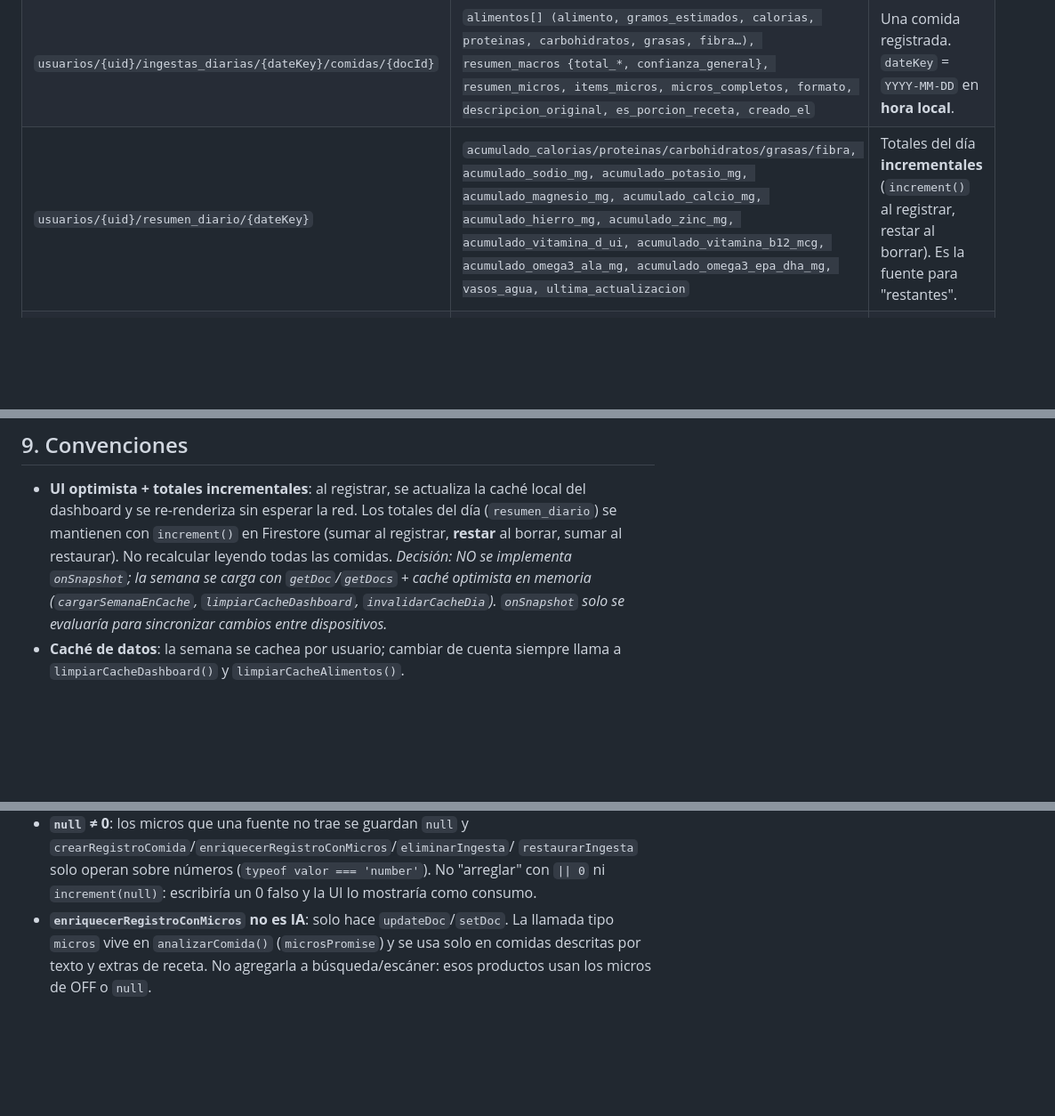
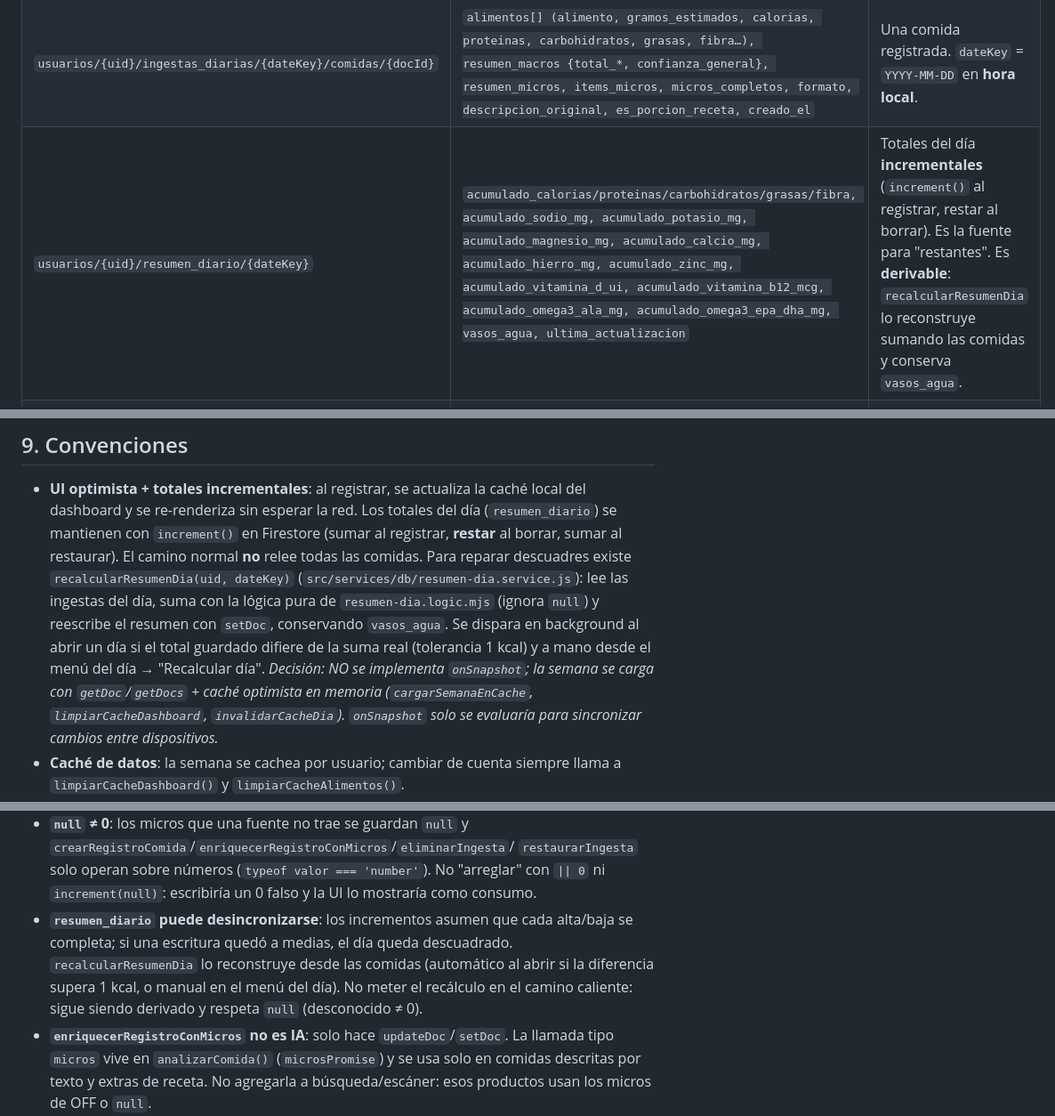
Before and after one commit to valentinlaplume/coipo, a Markdown page: docs/CONTEXTO.md, 3 parts joined by grey strips. Shown at 89% size. GitHub-like rendering; blank space fills up the shorter version.

Commit message:
Documenta el recálculo del resumen diario
Actualiza modelo de datos, convenciones y trampas: resumen derivable, reparación automática/manual con tolerancia de 1 kcal y conservación de vasos_agua.

```diff
--- a/docs/CONTEXTO.md
+++ b/docs/CONTEXTO.md
@@ -157,7 +157,7 @@ Todo bajo el usuario; reglas: cada usuario solo ve lo suyo (`firestore.rules`).
 |---|---|---|
 | `usuarios/{uid}` | `sexo, edad, altura, peso, objetivo, tipo_dieta, ritmo_semanal, nivel_actividad, pasos_diarios, horas_sueno, lesiones, alimentos_favoritos, frecuencia_comidas, meta_agua, plan_nutricional {kcal, proteinas_g, carbohidratos_g, grasas_g, agua, micros…}, onboarding_completado, tema, creado_el` | Perfil + plan. Se recalcula al terminar onboarding y al editar desde Perfil. |
 | `usuarios/{uid}/ingestas_diarias/{dateKey}/comidas/{docId}` | `alimentos[] (alimento, gramos_estimados, calorias, proteinas, carbohidratos, grasas, fibra…), resumen_macros {total_*, confianza_general}, resumen_micros, items_micros, micros_completos, formato, descripcion_original, es_porcion_receta, creado_el` | Una comida registrada. `dateKey` = `YYYY-MM-DD` en **hora local**. |
-| `usuarios/{uid}/resumen_diario/{dateKey}` | `acumulado_calorias/proteinas/carbohidratos/grasas/fibra, acumulado_sodio_mg, acumulado_potasio_mg, acumulado_magnesio_mg, acumulado_calcio_mg, acumulado_hierro_mg, acumulado_zinc_mg, acumulado_vitamina_d_ui, acumulado_vitamina_b12_mcg, acumulado_omega3_ala_mg, acumulado_omega3_epa_dha_mg, vasos_agua, ultima_actualizacion` | Totales del día **incrementales** (`increment()` al registrar, restar al borrar). Es la fuente para "restantes". |
+| `usuarios/{uid}/resumen_diario/{dateKey}` | `acumulado_calorias/proteinas/carbohidratos/grasas/fibra, acumulado_sodio_mg, acumulado_potasio_mg, acumulado_magnesio_mg, acumulado_calcio_mg, acumulado_hierro_mg, acumulado_zinc_mg, acumulado_vitamina_d_ui, acumulado_vitamina_b12_mcg, acumulado_omega3_ala_mg, acumulado_omega3_epa_dha_mg, vasos_agua, ultima_actualizacion` | Totales del día **incrementales** (`increment()` al registrar, restar al borrar). Es la fuente para "restantes". Es **derivable**: `recalcularResumenDia` lo reconstruye sumando las comidas y conserva `vasos_agua`. |
 | `usuarios/{uid}/recetas/{id}` | `nombre_receta, descripcion, ingredientes[], porciones_totales, totales_macros_completa, totales_macros_porcion, totales_micros, por_100g, peso_total_g, creado_el, editado_el` | Templates reutilizables. Borrar la receta NO borra ingestas ya registradas. |
 | `usuarios/{uid}/productos/{id}` | `nombre, marca, barcode?, imagen_url, por_100g {calorias, proteinas, carbohidratos, grasas, fibra, micros…}` | "Tus productos" (primera fuente de búsqueda). |
 | `usuarios/{uid}/feedback_sugerencias/{id}` | `intent, momento, voto, ref, creado_el` | Votos 👍👎 del asistente. |
@@ -323,9 +323,15 @@ Orden de fuentes (IA nunca es la primera):
 - **UI optimista + totales incrementales**: al registrar, se actualiza la caché
   local del dashboard y se re-renderiza sin esperar la red. Los totales del día
   (`resumen_diario`) se mantienen con `increment()` en Firestore (sumar al
-  registrar, **restar** al borrar, sumar al restaurar). No recalcular leyendo
-  todas las comidas. *Decisión: NO se implementa `onSnapshot`; la semana se
-  carga con `getDoc`/`getDocs` + caché optimista en memoria
+  registrar, **restar** al borrar, sumar al restaurar). El camino normal **no**
+  relee todas las comidas. Para reparar descuadres existe
+  `recalcularResumenDia(uid, dateKey)` (`src/services/db/resumen-dia.service.js`):
+  lee las ingestas del día, suma con la lógica pura de
+  `resumen-dia.logic.mjs` (ignora `null`) y reescribe el resumen con `setDoc`,
+  conservando `vasos_agua`. Se dispara en background al abrir un día si el total
+  guardado difiere de la suma real (tolerancia 1 kcal) y a mano desde el menú
+  del día → "Recalcular día". *Decisión: NO se implementa `onSnapshot`; la
+  semana se carga con `getDoc`/`getDocs` + caché optimista en memoria
   (`cargarSemanaEnCache`, `limpiarCacheDashboard`, `invalidarCacheDia`).
   `onSnapshot` solo se evaluaría para sincronizar cambios entre dispositivos.*
 - **Caché de datos**: la semana se cachea por usuario; cambiar de cuenta
@@ -416,6 +422,12 @@ Orden de fuentes (IA nunca es la primera):
   `restaurarIngesta` solo operan sobre números (`typeof valor === 'number'`).
   No "arreglar" con `|| 0` ni `increment(null)`: escribiría un 0 falso y la UI
   lo mostraría como consumo.
+- **`resumen_diario` puede desincronizarse**: los incrementos asumen que cada
+  alta/baja se completa; si una escritura quedó a medias, el día queda
+  descuadrado. `recalcularResumenDia` lo reconstruye desde las comidas
+  (automático al abrir si la diferencia supera 1 kcal, o manual en el menú del
+  día). No meter el recálculo en el camino caliente: sigue siendo derivado y
+  respeta `null` (desconocido ≠ 0).
 - **`enriquecerRegistroConMicros` no es IA**: solo hace `updateDoc`/`setDoc`.
   La llamada tipo `micros` vive en `analizarComida()` (`microsPromise`) y se usa
   solo en comidas descritas por texto y extras de receta. No agregarla a
```
